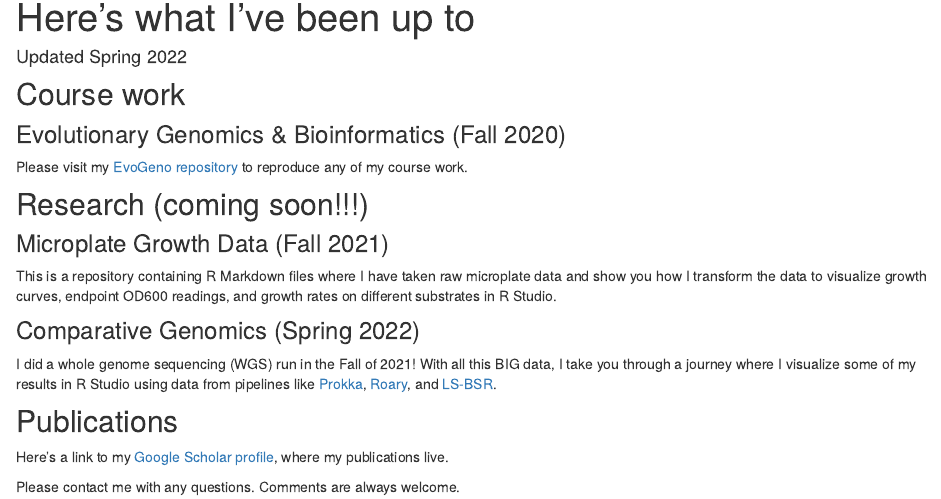
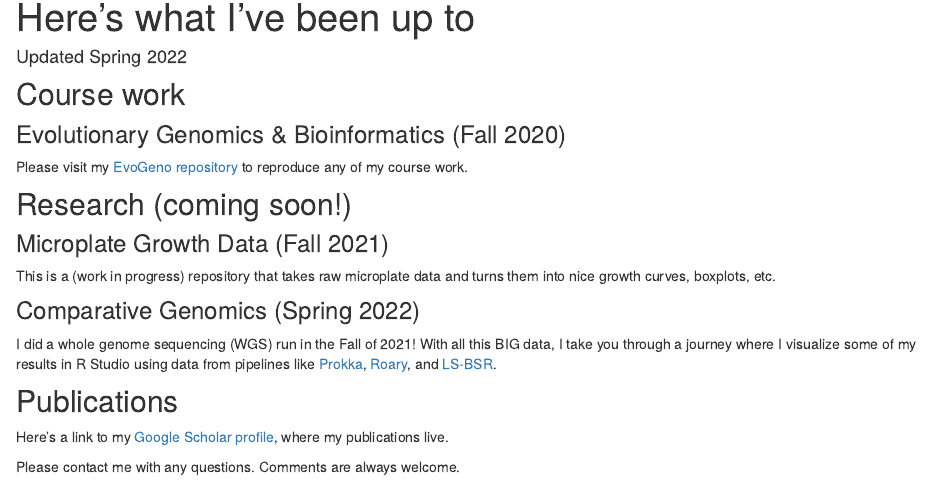
Before and after one commit to margarethilliard/my-website, an R Markdown document (My-work.Rmd): the page in a window 1100 px wide, from 90 px down. Rendered offline with R 4.5, knitr and Pandoc, with nearby package versions.

Commit message:
updated funding etc

```diff
--- a/My-work.Rmd
+++ b/My-work.Rmd
@@ -12,11 +12,11 @@ output:
 
 Please visit my [EvoGeno repository](https://github.com/margarethilliard/genomics-course) to reproduce any of my course work.
 
-## Research (coming soon!!!)
+## Research (coming soon!)
 
 ### Microplate Growth Data (Fall 2021)
 
-This is a repository containing R Markdown files where I have taken raw microplate data and show you how I transform the data to visualize growth curves, endpoint OD600 readings, and growth rates on different substrates in R Studio.
+This is a (work in progress) repository that takes raw microplate data and turns them into nice growth curves, boxplots, etc.
 
 ### Comparative Genomics (Spring 2022)
 
```
Also changed, not shown: about.Rmd (+2 -0 lines), 3 other files.
